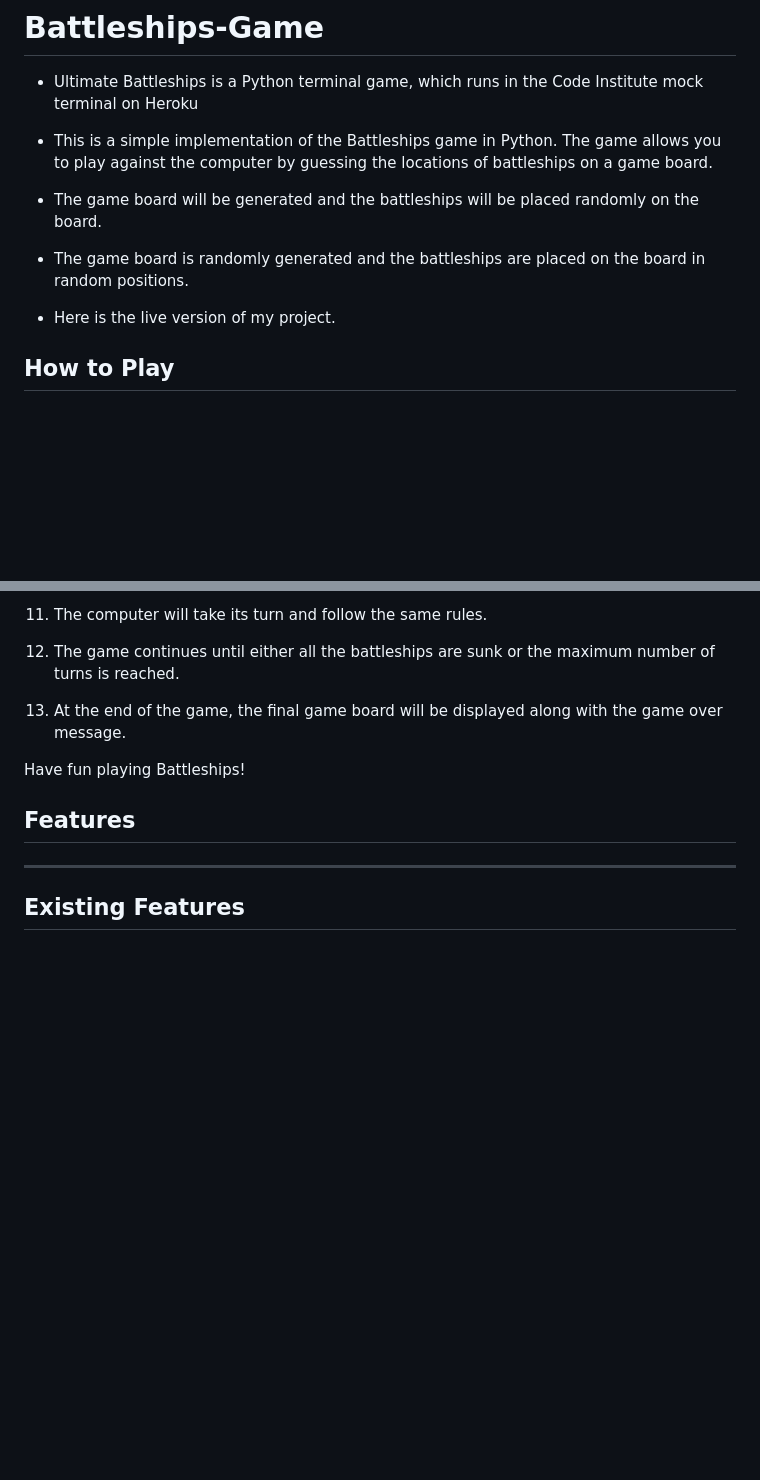
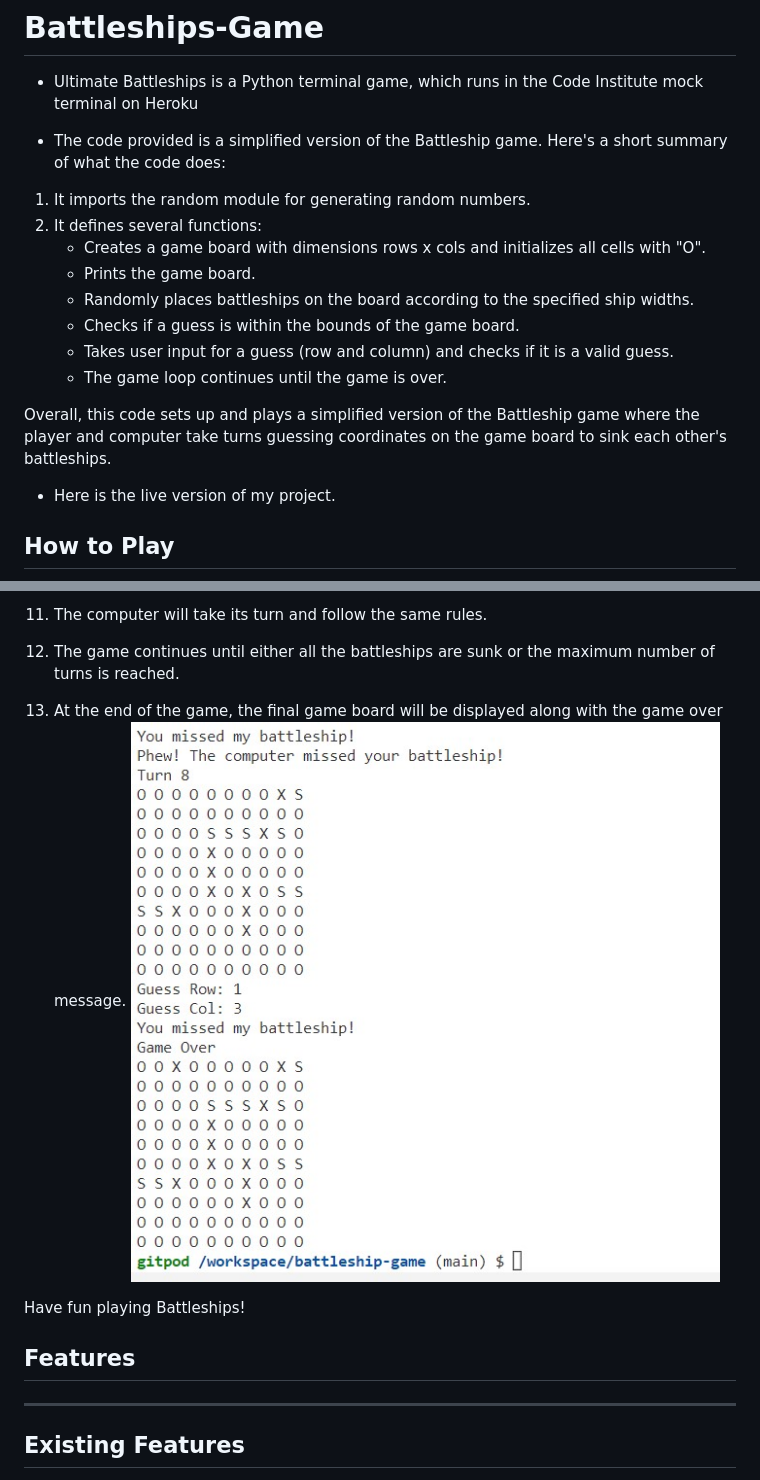
Before and after one commit to Anthonyrajlucas/battleship-game, a Markdown page: README.md, 2 parts joined by grey strips. Drawn GitHub-style; blank space fills up the shorter version.

Commit message:
Battleships game description content added in readme.md file

```diff
--- a/README.md
+++ b/README.md
@@ -2,11 +2,18 @@
 
  - Ultimate Battleships is a Python terminal game, which runs in the Code Institute mock terminal on Heroku
 
- - This is a simple implementation of the Battleships game in Python. The game allows you to play against the computer by guessing the locations of battleships on a game board.
+ - The code provided is a simplified version of the Battleship game. Here's a short summary of what the code does:
 
- - The game board will be generated and the battleships will be placed randomly on the board.
+1. It imports the random module for generating random numbers.
+2. It defines several functions:
+   - Creates a game board with dimensions rows x cols and initializes all cells with "O".
+   - Prints the game board.
+   - Randomly places battleships on the board according to the specified ship widths.
+   - Checks if a guess is within the bounds of the game board.
+   - Takes user input for a guess (row and column) and checks if it is a valid guess.
+   - The game loop continues until the game is over.
 
- - The game board is randomly generated and the battleships are placed on the board in random positions.
+Overall, this code sets up and plays a simplified version of the Battleship game where the player and computer take turns guessing coordinates on the game board to sink each other's battleships.
 
  - Here is the live version of my project.
 
@@ -35,6 +42,7 @@
 11. The computer will take its turn and follow the same rules.
 12. The game continues until either all the battleships are sunk or the maximum number of turns is reached.
 13. At the end of the game, the final game board will be displayed along with the game over message.
+![game over](documentation/game_over.jpg)
 
 Have fun playing Battleships!
 
```
Also changed, not shown: other parts of README.md (+2 -1 lines).
